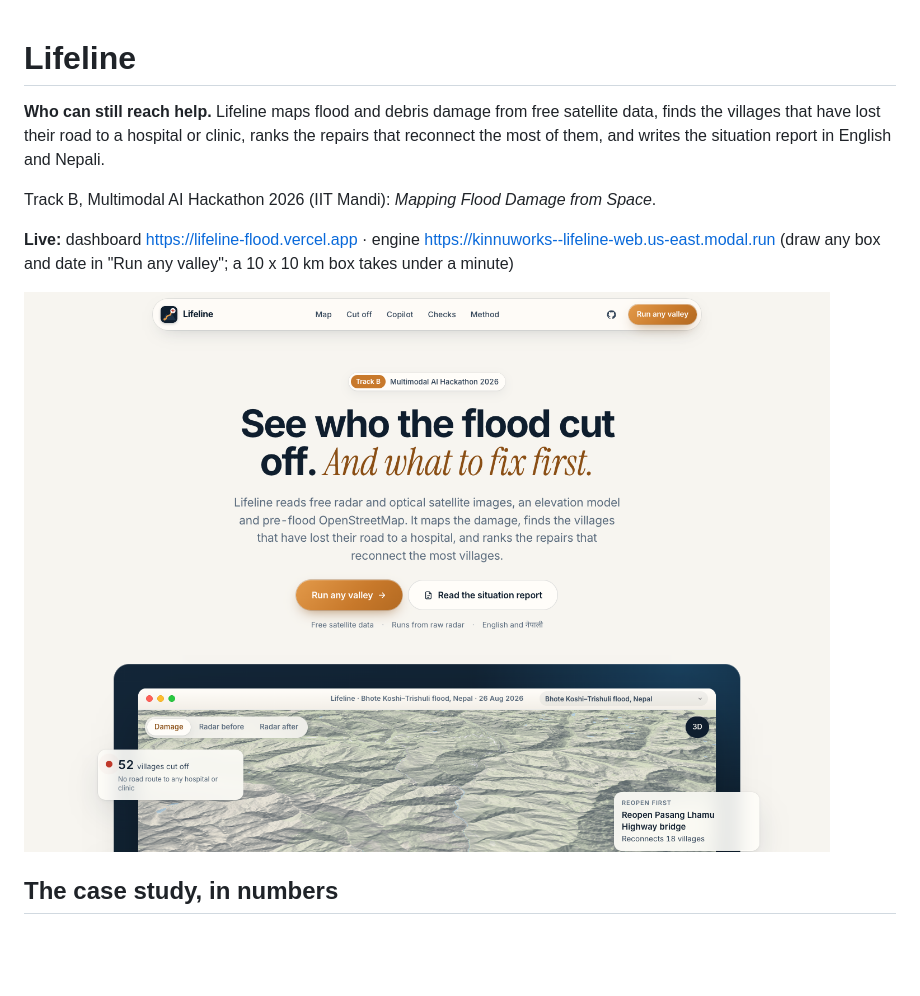
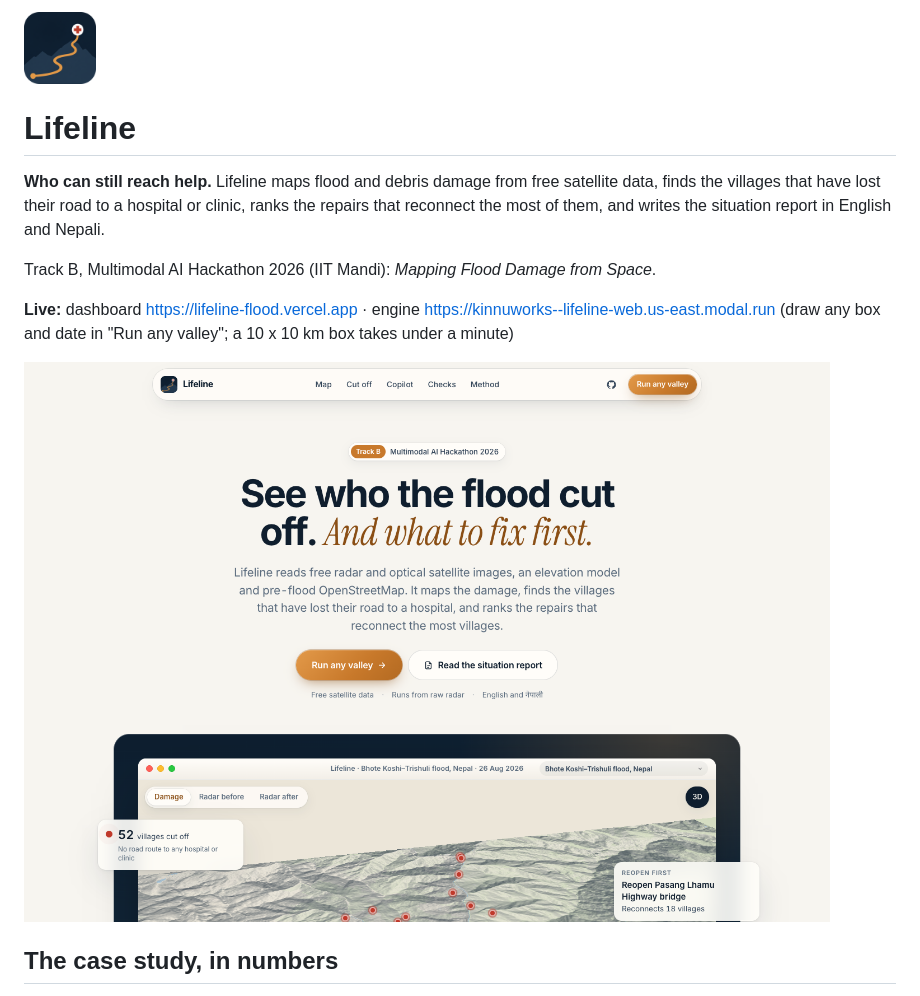
Before and after one commit to kinnuworks/lifeline, a Markdown page: README.md, the part around the change. Rendered like a GitHub page; pictures changed too: docs/img/hero.png; blank space fills up the shorter version.

Commit message:
Logo in README and fresh screenshot

```diff
--- a/README.md
+++ b/README.md
@@ -1,3 +1,5 @@
+<img src="web/img/logo-192.png" width="72" alt="Lifeline logo">
+
 # Lifeline
 
 **Who can still reach help.** Lifeline maps flood and debris damage from free satellite data, finds the villages that have lost their road to a hospital or clinic, ranks the repairs that reconnect the most of them, and writes the situation report in English and Nepali.
```
